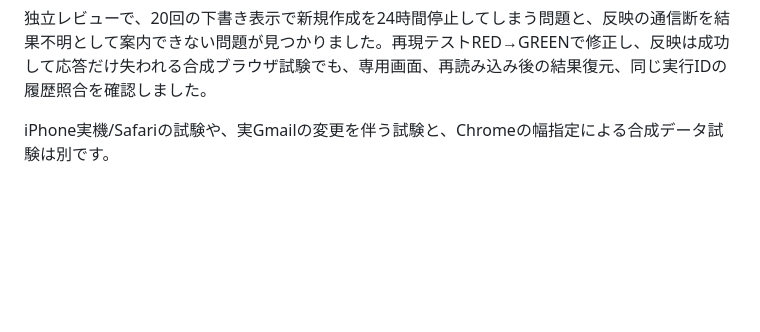
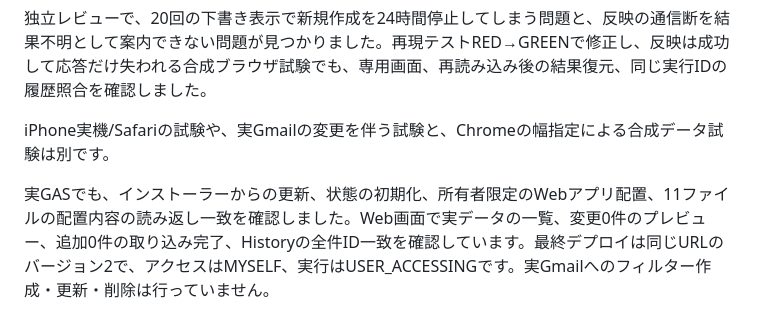
Before and after one commit to KotaOnodera/gmail-filter-manager, a Markdown page: docs/test-report.md, the part around the change. Drawn GitHub-style; blank space fills up the shorter version.

Commit message:
docs: スマホWeb画面の実環境検証結果を記録

```diff
--- a/docs/test-report.md
+++ b/docs/test-report.md
@@ -78,3 +78,5 @@ ChromeのCSS幅320/390/768pxで、合成データの編集・保存・変更前
 独立レビューで、20回の下書き表示で新規作成を24時間停止してしまう問題と、反映の通信断を結果不明として案内できない問題が見つかりました。再現テストRED→GREENで修正し、反映は成功して応答だけ失われる合成ブラウザ試験でも、専用画面、再読み込み後の結果復元、同じ実行IDの履歴照合を確認しました。
 
 iPhone実機/Safariの試験や、実Gmailの変更を伴う試験と、Chromeの幅指定による合成データ試験は別です。
+
+実GASでも、インストーラーからの更新、状態の初期化、所有者限定のWebアプリ配置、11ファイルの配置内容の読み返し一致を確認しました。Web画面で実データの一覧、変更0件のプレビュー、追加0件の取り込み完了、Historyの全件ID一致を確認しています。最終デプロイは同じURLのバージョン2で、アクセスはMYSELF、実行はUSER_ACCESSINGです。実Gmailへのフィルター作成・更新・削除は行っていません。
```
